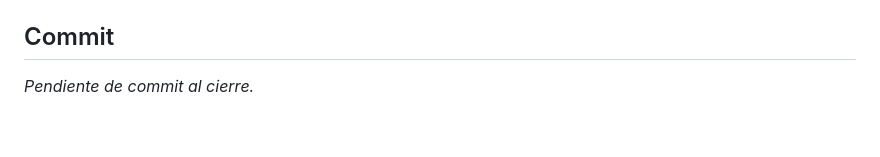
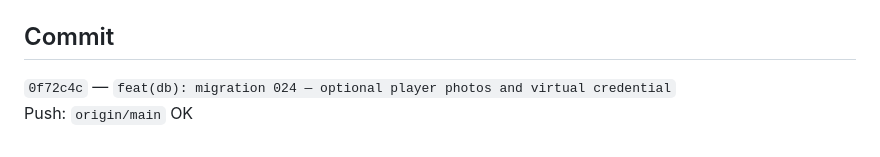
Before and after one commit to jonyts25/ligapro, a Markdown page: docs/reports/MIGRATION_024_REPORT.md, the part around the change. Rendered like a GitHub page.

Commit message:
docs: add commit hash to migration 024 report
Co-authored-by: Cursor <cursoragent@cursor.com>

```diff
--- a/docs/reports/MIGRATION_024_REPORT.md
+++ b/docs/reports/MIGRATION_024_REPORT.md
@@ -89,4 +89,5 @@ Usuarios con `season_roles` en `referee`/`delegate`/`scorekeeper` **no** heredan
 
 ## Commit
 
-_Pendiente de commit al cierre._
+`0f72c4c` — `feat(db): migration 024 — optional player photos and virtual credential`
+Push: `origin/main` OK
```
